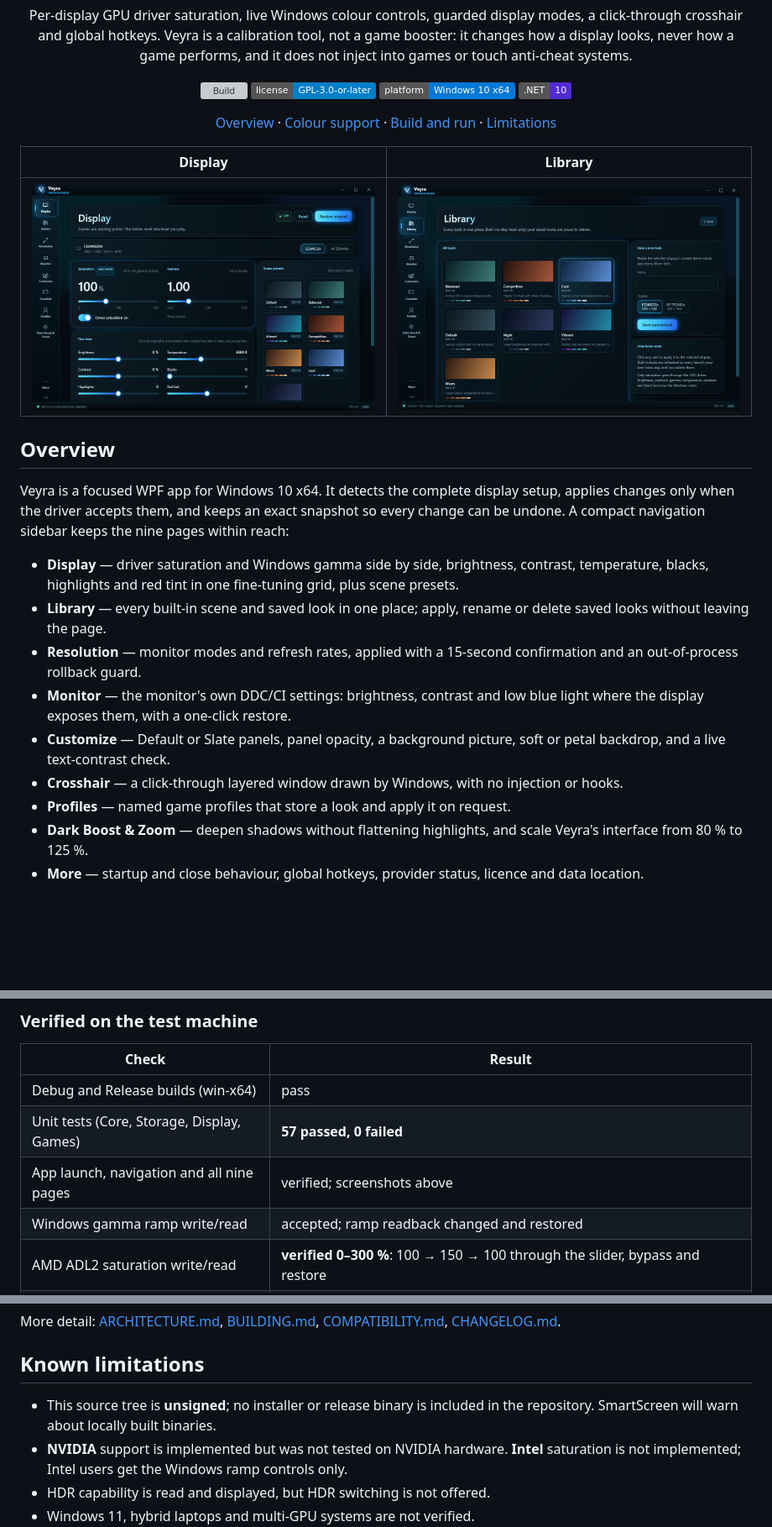
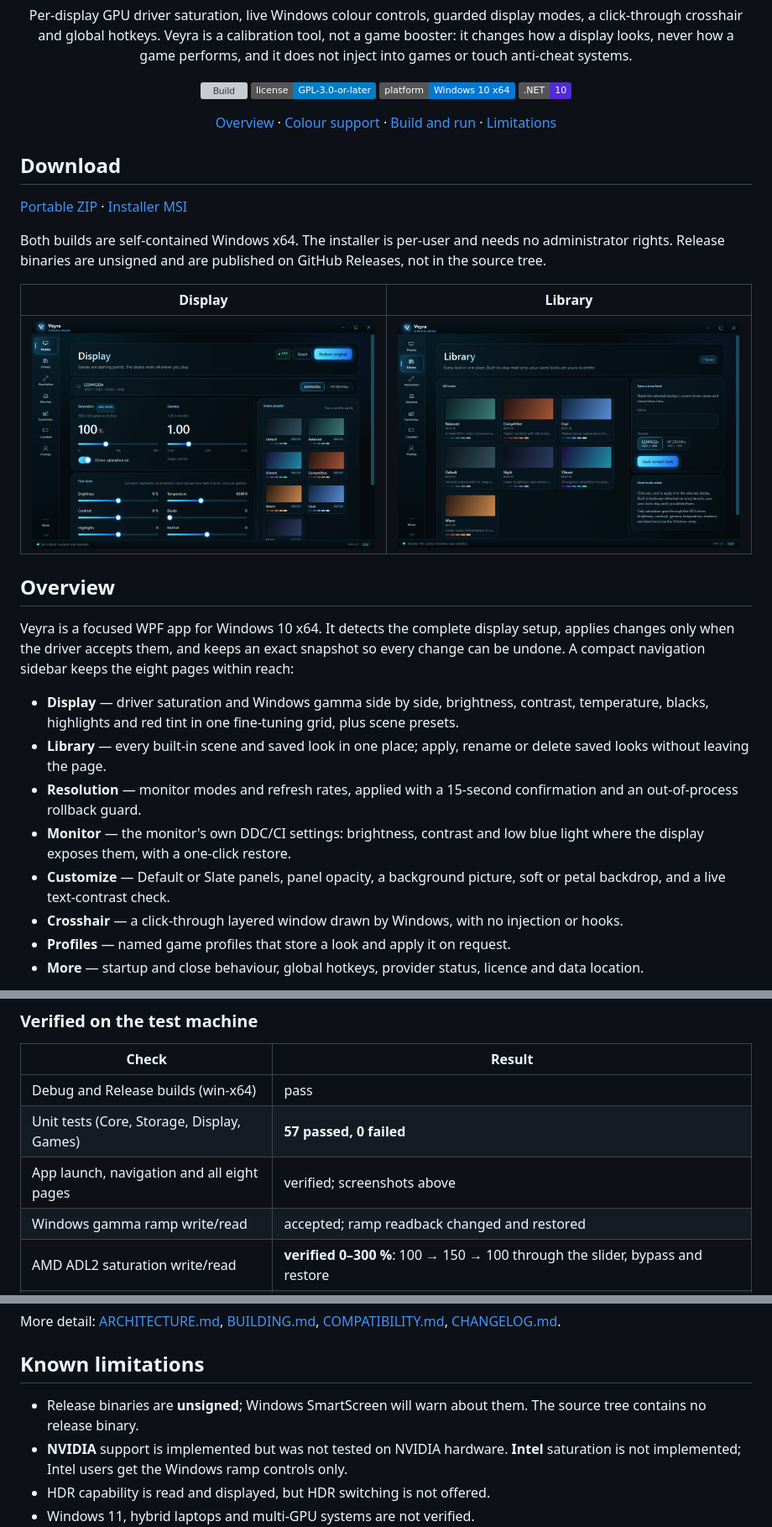
Before and after one commit to zenou101/veyra, a Markdown page: README.md, 3 parts joined by grey strips. Shown at 84% size. Rendered like a GitHub page; pictures changed too: docs/screenshots/display.png, docs/screenshots/library.png; badges without logos; blank space fills up the shorter version; grey boxes are pictures that could not be loaded.

```diff
--- a/README.md
+++ b/README.md
@@ -20,6 +20,13 @@ into games or touch anti-cheat systems.
 
 </div>
 
+## Download
+
+[Portable ZIP](https://github.com/zenou101/veyra/releases/download/v1.0.0/Veyra-Portable-1.0.0-x64.zip) · [Installer MSI](https://github.com/zenou101/veyra/releases/download/v1.0.0/Veyra-Setup-1.0.0-x64.msi)
+
+Both builds are self-contained Windows x64. The installer is per-user and needs no administrator
+rights. Release binaries are unsigned and are published on GitHub Releases, not in the source tree.
+
 | Display | Library |
 | :---: | :---: |
 | ![Veyra Display](docs/screenshots/display.png) | ![Veyra Library](docs/screenshots/library.png) |
@@ -28,7 +35,7 @@ into games or touch anti-cheat systems.
 
 Veyra is a focused WPF app for Windows 10 x64. It detects the complete display setup,
 applies changes only when the driver accepts them, and keeps an exact snapshot so every
-change can be undone. A compact navigation sidebar keeps the nine pages within reach:
+change can be undone. A compact navigation sidebar keeps the eight pages within reach:
 
 - **Display** — driver saturation and Windows gamma side by side, brightness, contrast,
   temperature, blacks, highlights and red tint in one fine-tuning grid, plus scene presets.
@@ -42,8 +49,6 @@ change can be undone. A compact navigation sidebar keeps the nine pages within r
   backdrop, and a live text-contrast check.
 - **Crosshair** — a click-through layered window drawn by Windows, with no injection or hooks.
 - **Profiles** — named game profiles that store a look and apply it on request.
-- **Dark Boost & Zoom** — deepen shadows without flattening highlights, and scale Veyra's
-  interface from 80 % to 125 %.
 - **More** — startup and close behaviour, global hotkeys, provider status, licence and data
   location.
 
@@ -74,7 +79,7 @@ rollback if the app stops responding.
 | --- | --- |
 | Debug and Release builds (win-x64) | pass |
 | Unit tests (Core, Storage, Display, Games) | **57 passed, 0 failed** |
-| App launch, navigation and all nine pages | verified; screenshots above |
+| App launch, navigation and all eight pages | verified; screenshots above |
 | Windows gamma ramp write/read | accepted; ramp readback changed and restored |
 | AMD ADL2 saturation write/read | **verified 0–300 %**: 100 → 150 → 100 through the slider, bypass and restore |
 | AMD driver saturation crash recovery | **verified**: 170 % survived a killed process and was restored to 100 % on the next launch |
@@ -140,8 +145,8 @@ More detail: [ARCHITECTURE.md](ARCHITECTURE.md), [BUILDING.md](BUILDING.md),
 
 ## Known limitations
 
-- This source tree is **unsigned**; no installer or release binary is included in the repository.
-  SmartScreen will warn about locally built binaries.
+- Release binaries are **unsigned**; Windows SmartScreen will warn about them.
+  The source tree contains no release binary.
 - **NVIDIA** support is implemented but was not tested on NVIDIA hardware. **Intel** saturation is
   not implemented; Intel users get the Windows ramp controls only.
 - HDR capability is read and displayed, but HDR switching is not offered.
```
Also changed, not shown: RELEASE_NOTES.md (+14 -5 lines), docs/screenshots/customize.png, docs/screenshots/resolution.png, 2 other files.
